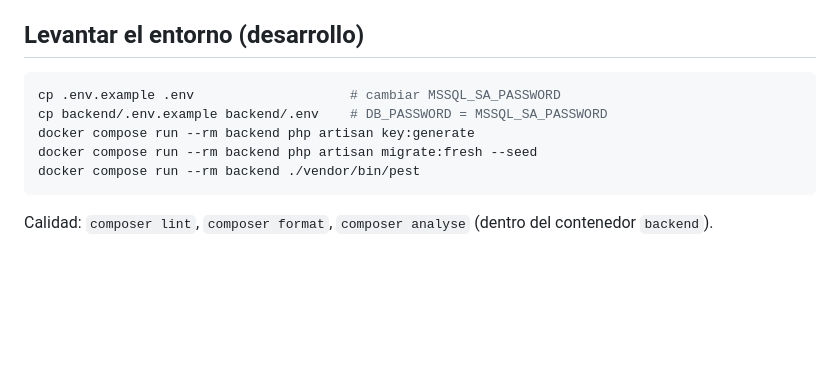
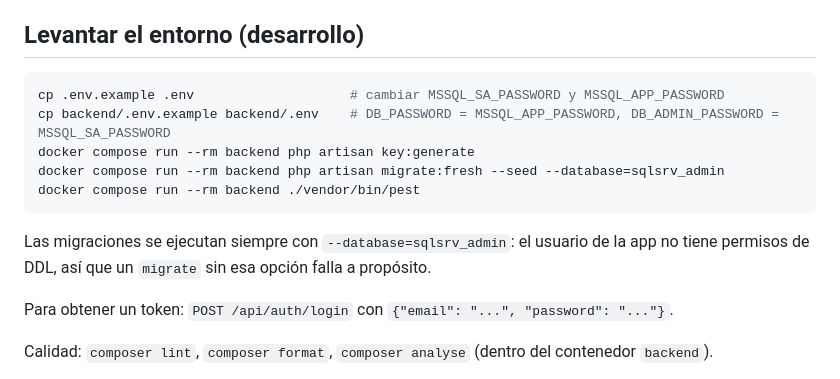
Before and after one commit to felipe9121/farmart-inventario, a Markdown page: README.md, the part around one of its changes. Drawn GitHub-style; blank space fills up the shorter version.

````diff
--- a/README.md
+++ b/README.md
@@ -5,12 +5,17 @@ Prueba técnica: API Laravel + SQL Server 2022 + frontend React.
 ## Levantar el entorno (desarrollo)
 
 ```bash
-cp .env.example .env                    # cambiar MSSQL_SA_PASSWORD
-cp backend/.env.example backend/.env    # DB_PASSWORD = MSSQL_SA_PASSWORD
+cp .env.example .env                    # cambiar MSSQL_SA_PASSWORD y MSSQL_APP_PASSWORD
+cp backend/.env.example backend/.env    # DB_PASSWORD = MSSQL_APP_PASSWORD, DB_ADMIN_PASSWORD = MSSQL_SA_PASSWORD
 docker compose run --rm backend php artisan key:generate
-docker compose run --rm backend php artisan migrate:fresh --seed
+docker compose run --rm backend php artisan migrate:fresh --seed --database=sqlsrv_admin
 docker compose run --rm backend ./vendor/bin/pest
 ```
+
+Las migraciones se ejecutan siempre con `--database=sqlsrv_admin`: el usuario de la app no tiene
+permisos de DDL, así que un `migrate` sin esa opción falla a propósito.
+
+Para obtener un token: `POST /api/auth/login` con `{"email": "...", "password": "..."}`.
 
 Calidad: `composer lint`, `composer format`, `composer analyse` (dentro del contenedor `backend`).
 
````
Also changed, not shown: other parts of README.md (+38 -4 lines).
